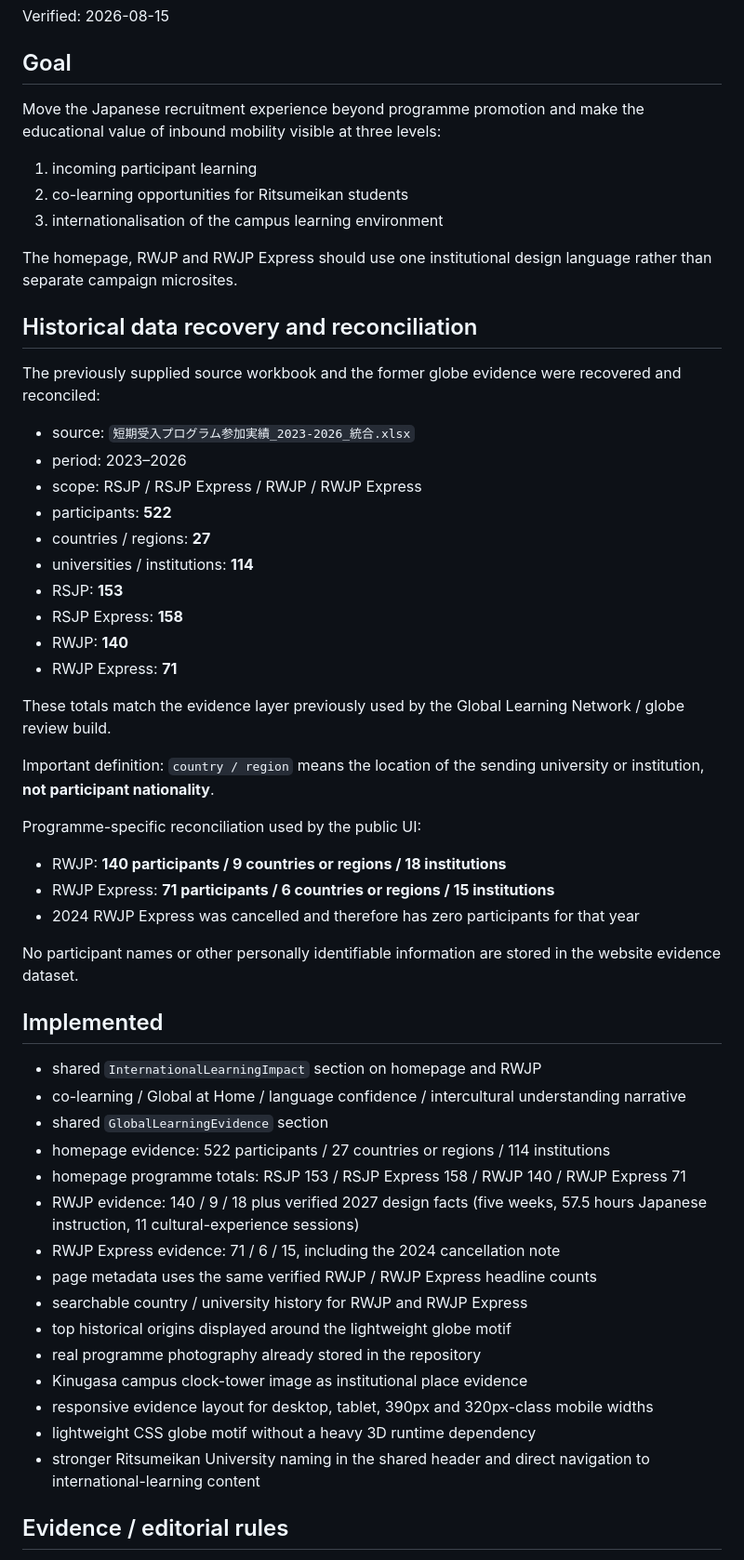
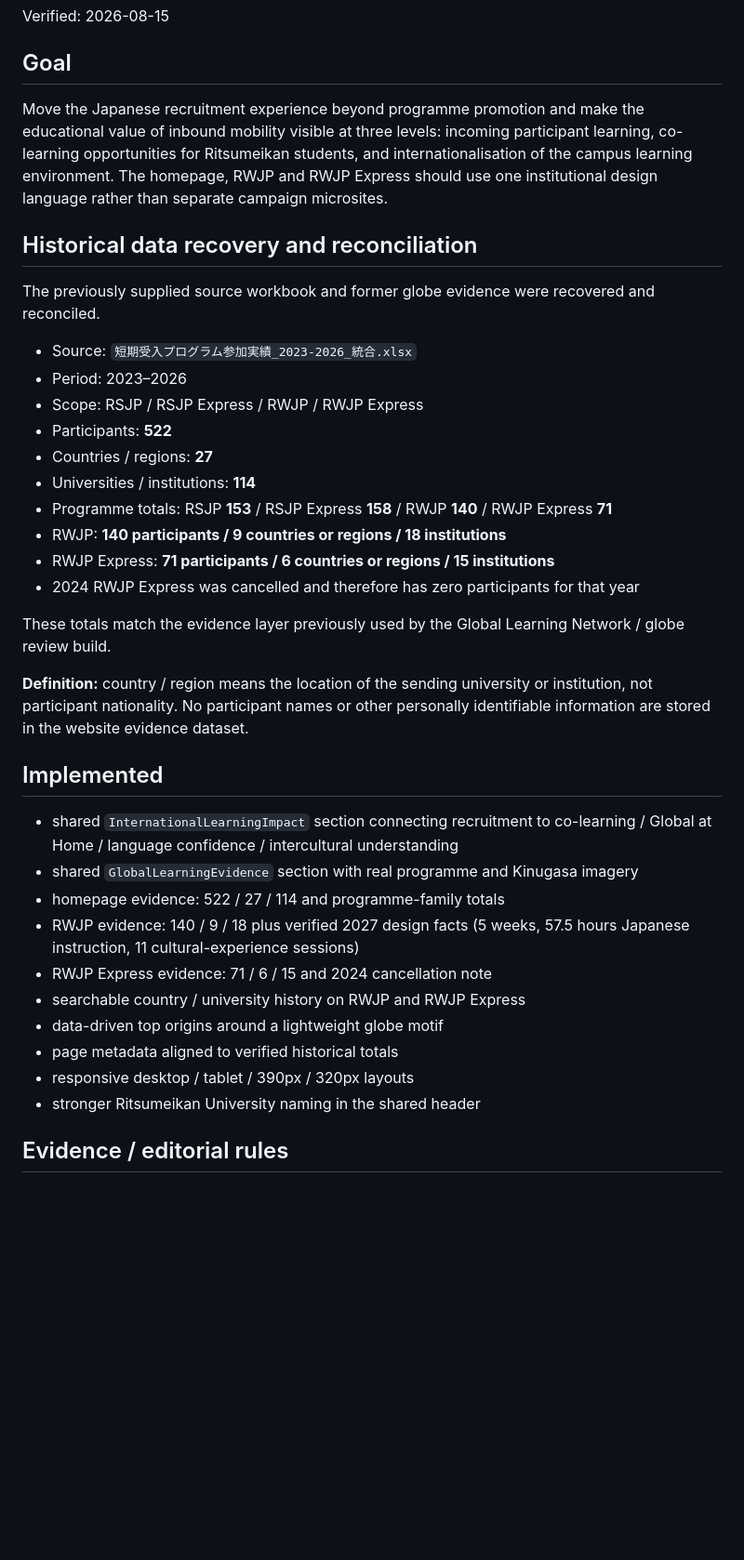
Before and after one commit to StudyAbroadCenter/study-abroad-astro, a Markdown page: docs/audits/RWJP_PR47_GLOBAL_LEARNING_UX_AUDIT_2026-08-15.md, the part around one of its changes. Shown at 93% size. GitHub-like rendering; blank space fills up the shorter version.

Commit message:
Finalize historical evidence audit wording

```diff
--- a/docs/audits/RWJP_PR47_GLOBAL_LEARNING_UX_AUDIT_2026-08-15.md
+++ b/docs/audits/RWJP_PR47_GLOBAL_LEARNING_UX_AUDIT_2026-08-15.md
@@ -6,58 +6,39 @@ Verified: 2026-08-15
 
 ## Goal
 
-Move the Japanese recruitment experience beyond programme promotion and make the educational value of inbound mobility visible at three levels:
-
-1. incoming participant learning
-2. co-learning opportunities for Ritsumeikan students
-3. internationalisation of the campus learning environment
-
-The homepage, RWJP and RWJP Express should use one institutional design language rather than separate campaign microsites.
+Move the Japanese recruitment experience beyond programme promotion and make the educational value of inbound mobility visible at three levels: incoming participant learning, co-learning opportunities for Ritsumeikan students, and internationalisation of the campus learning environment. The homepage, RWJP and RWJP Express should use one institutional design language rather than separate campaign microsites.
 
 ## Historical data recovery and reconciliation
 
-The previously supplied source workbook and the former globe evidence were recovered and reconciled:
+The previously supplied source workbook and former globe evidence were recovered and reconciled.
 
-- source: `短期受入プログラム参加実績_2023-2026_統合.xlsx`
-- period: 2023–2026
-- scope: RSJP / RSJP Express / RWJP / RWJP Express
-- participants: **522**
-- countries / regions: **27**
-- universities / institutions: **114**
-- RSJP: **153**
-- RSJP Express: **158**
-- RWJP: **140**
-- RWJP Express: **71**
-
-These totals match the evidence layer previously used by the Global Learning Network / globe review build.
-
-Important definition: `country / region` means the location of the sending university or institution, **not participant nationality**.
-
-Programme-specific reconciliation used by the public UI:
-
+- Source: `短期受入プログラム参加実績_2023-2026_統合.xlsx`
+- Period: 2023–2026
+- Scope: RSJP / RSJP Express / RWJP / RWJP Express
+- Participants: **522**
+- Countries / regions: **27**
+- Universities / institutions: **114**
+- Programme totals: RSJP **153** / RSJP Express **158** / RWJP **140** / RWJP Express **71**
 - RWJP: **140 participants / 9 countries or regions / 18 institutions**
 - RWJP Express: **71 participants / 6 countries or regions / 15 institutions**
 - 2024 RWJP Express was cancelled and therefore has zero participants for that year
 
-No participant names or other personally identifiable information are stored in the website evidence dataset.
+These totals match the evidence layer previously used by the Global Learning Network / globe review build.
+
+**Definition:** country / region means the location of the sending university or institution, not participant nationality. No participant names or other personally identifiable information are stored in the website evidence dataset.
 
 ## Implemented
 
-- shared `InternationalLearningImpact` section on homepage and RWJP
-- co-learning / Global at Home / language confidence / intercultural understanding narrative
-- shared `GlobalLearningEvidence` section
-- homepage evidence: 522 participants / 27 countries or regions / 114 institutions
-- homepage programme totals: RSJP 153 / RSJP Express 158 / RWJP 140 / RWJP Express 71
-- RWJP evidence: 140 / 9 / 18 plus verified 2027 design facts (five weeks, 57.5 hours Japanese instruction, 11 cultural-experience sessions)
-- RWJP Express evidence: 71 / 6 / 15, including the 2024 cancellation note
-- page metadata uses the same verified RWJP / RWJP Express headline counts
-- searchable country / university history for RWJP and RWJP Express
-- top historical origins displayed around the lightweight globe motif
-- real programme photography already stored in the repository
-- Kinugasa campus clock-tower image as institutional place evidence
-- responsive evidence layout for desktop, tablet, 390px and 320px-class mobile widths
-- lightweight CSS globe motif without a heavy 3D runtime dependency
-- stronger Ritsumeikan University naming in the shared header and direct navigation to international-learning content
+- shared `InternationalLearningImpact` section connecting recruitment to co-learning / Global at Home / language confidence / intercultural understanding
+- shared `GlobalLearningEvidence` section with real programme and Kinugasa imagery
+- homepage evidence: 522 / 27 / 114 and programme-family totals
+- RWJP evidence: 140 / 9 / 18 plus verified 2027 design facts (5 weeks, 57.5 hours Japanese instruction, 11 cultural-experience sessions)
+- RWJP Express evidence: 71 / 6 / 15 and 2024 cancellation note
+- searchable country / university history on RWJP and RWJP Express
+- data-driven top origins around a lightweight globe motif
+- page metadata aligned to verified historical totals
+- responsive desktop / tablet / 390px / 320px layouts
+- stronger Ritsumeikan University naming in the shared header
 
 ## Evidence / editorial rules
 
```
Also changed, not shown: other parts of docs/audits/RWJP_PR47_GLOBAL_LEARNING_UX_AUDIT_2026-08-15.md (+19 -29 lines).
